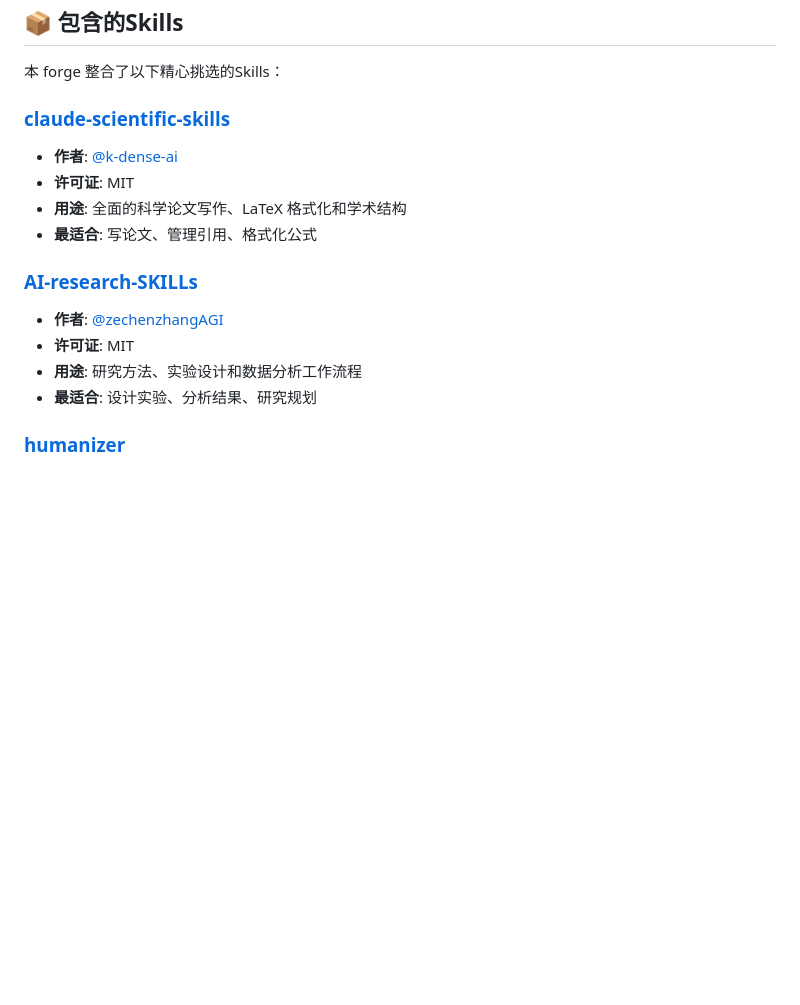
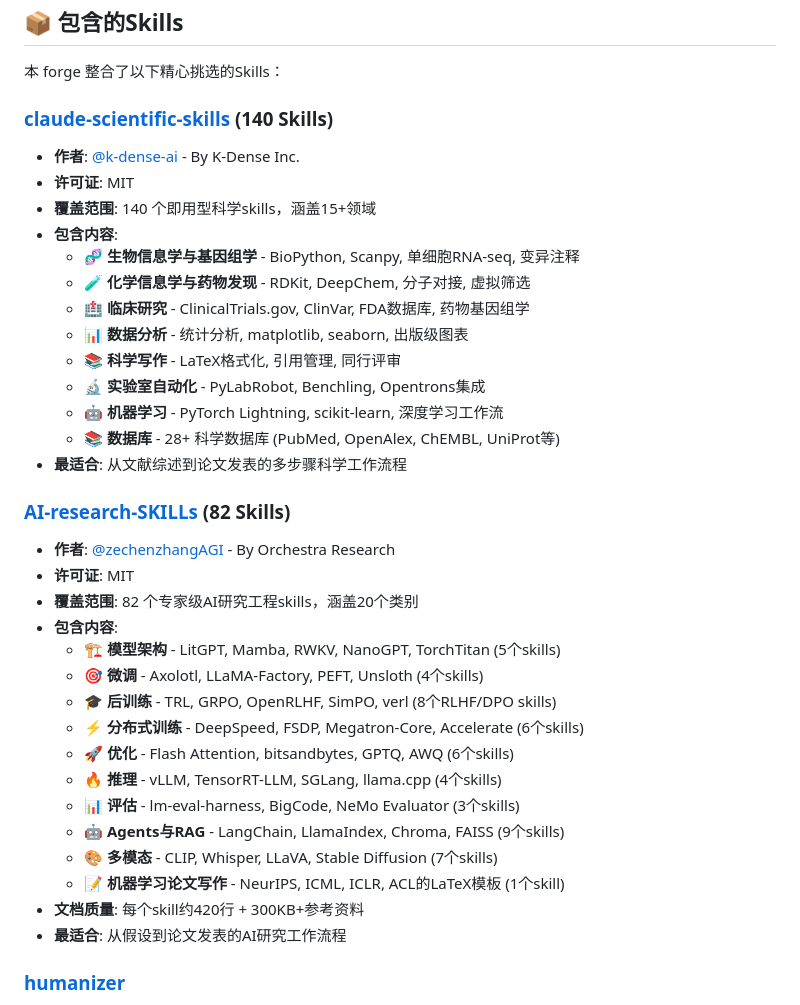
Before and after one commit to HughYau/AcademicForge, a Markdown page: README.md, the part around the change. GitHub-like rendering; blank space fills up the shorter version.

```diff
--- a/README.md
+++ b/README.md
@@ -35,17 +35,38 @@ Academic Forge 解决了一个常见问题：**太多Skills会导致 AI agent准
 
 本 forge 整合了以下精心挑选的Skills：
 
-### [claude-scientific-skills](https://github.com/k-dense-ai/claude-scientific-skills)
-- **作者**: [@k-dense-ai](https://github.com/k-dense-ai)
+### [claude-scientific-skills](https://github.com/k-dense-ai/claude-scientific-skills) (140 Skills)
+- **作者**: [@k-dense-ai](https://github.com/k-dense-ai) - By K-Dense Inc.
 - **许可证**: MIT
-- **用途**: 全面的科学论文写作、LaTeX 格式化和学术结构
-- **最适合**: 写论文、管理引用、格式化公式
+- **覆盖范围**: 140 个即用型科学skills，涵盖15+领域
+- **包含内容**:
+  - 🧬 **生物信息学与基因组学** - BioPython, Scanpy, 单细胞RNA-seq, 变异注释
+  - 🧪 **化学信息学与药物发现** - RDKit, DeepChem, 分子对接, 虚拟筛选
+  - 🏥 **临床研究** - ClinicalTrials.gov, ClinVar, FDA数据库, 药物基因组学
+  - 📊 **数据分析** - 统计分析, matplotlib, seaborn, 出版级图表
+  - 📚 **科学写作** - LaTeX格式化, 引用管理, 同行评审
+  - 🔬 **实验室自动化** - PyLabRobot, Benchling, Opentrons集成
+  - 🤖 **机器学习** - PyTorch Lightning, scikit-learn, 深度学习工作流
+  - 📚 **数据库** - 28+ 科学数据库 (PubMed, OpenAlex, ChEMBL, UniProt等)
+- **最适合**: 从文献综述到论文发表的多步骤科学工作流程
 
-### [AI-research-SKILLs](https://github.com/zechenzhangAGI/AI-research-SKILLs)
-- **作者**: [@zechenzhangAGI](https://github.com/zechenzhangAGI)
+### [AI-research-SKILLs](https://github.com/zechenzhangAGI/AI-research-SKILLs) (82 Skills)
+- **作者**: [@zechenzhangAGI](https://github.com/zechenzhangAGI) - By Orchestra Research
 - **许可证**: MIT
-- **用途**: 研究方法、实验设计和数据分析工作流程
-- **最适合**: 设计实验、分析结果、研究规划
+- **覆盖范围**: 82 个专家级AI研究工程skills，涵盖20个类别
+- **包含内容**:
+  - 🏗️ **模型架构** - LitGPT, Mamba, RWKV, NanoGPT, TorchTitan (5个skills)
+  - 🎯 **微调** - Axolotl, LLaMA-Factory, PEFT, Unsloth (4个skills)
+  - 🎓 **后训练** - TRL, GRPO, OpenRLHF, SimPO, verl (8个RLHF/DPO skills)
+  - ⚡ **分布式训练** - DeepSpeed, FSDP, Megatron-Core, Accelerate (6个skills)
+  - 🚀 **优化** - Flash Attention, bitsandbytes, GPTQ, AWQ (6个skills)
+  - 🔥 **推理** - vLLM, TensorRT-LLM, SGLang, llama.cpp (4个skills)
+  - 📊 **评估** - lm-eval-harness, BigCode, NeMo Evaluator (3个skills)
+  - 🤖 **Agents与RAG** - LangChain, LlamaIndex, Chroma, FAISS (9个skills)
+  - 🎨 **多模态** - CLIP, Whisper, LLaVA, Stable Diffusion (7个skills)
+  - 📝 **机器学习论文写作** - NeurIPS, ICML, ICLR, ACL的LaTeX模板 (1个skill)
+- **文档质量**: 每个skill约420行 + 300KB+参考资料
+- **最适合**: 从假设到论文发表的AI研究工作流程
 
 ### [humanizer](https://github.com/blader/humanizer)
 - **作者**: [@blader](https://github.com/blader)
```
Also changed, not shown: ATTRIBUTIONS.md (+2 -2 lines), README_en.md (+32 -11 lines).
